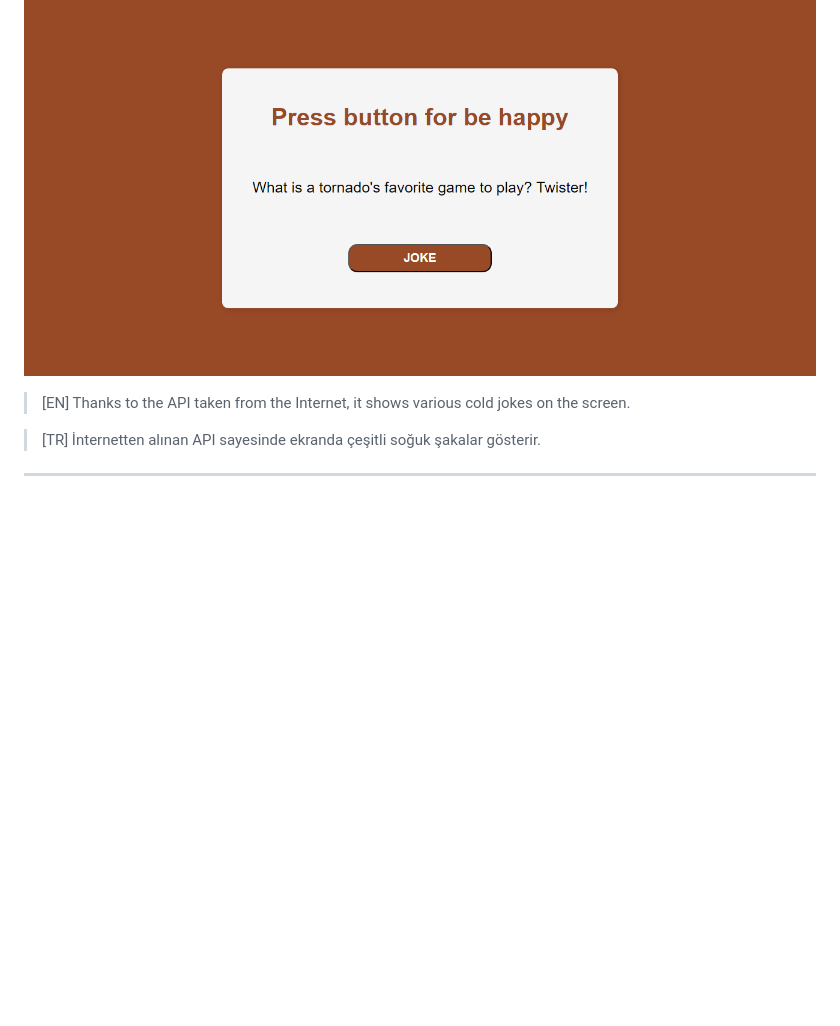
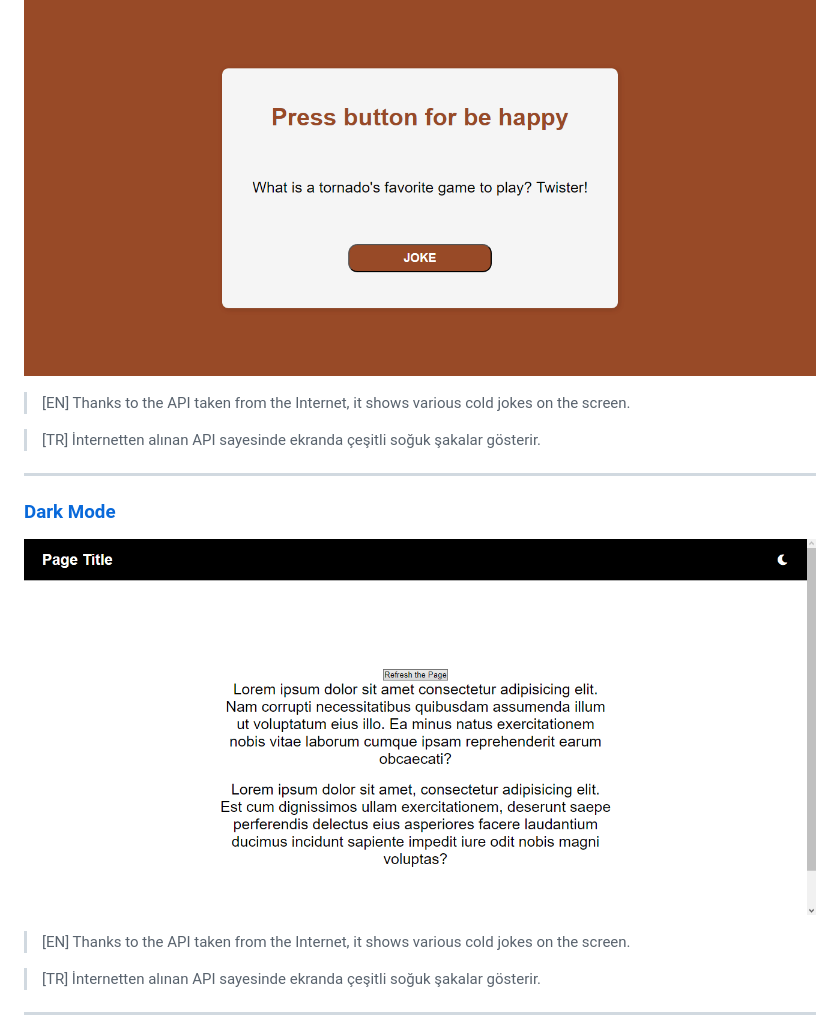
Before and after one commit to haktanoker/javascript_projects, a Markdown page: README.md, the part around the change. GitHub-like rendering; pictures changed too: project_gifs/dark_mode.gif (added); blank space fills up the shorter version.

Commit message:
dark mode project added

```diff
--- a/README.md
+++ b/README.md
@@ -73,6 +73,16 @@ Bu repository, javascript yazılım dilinde kendimi geliştirirken yaptığım b
 ### [Dad Joke Generator](dad_joke_generator)
 
 ![Dad Joke Generator Gif](project_gifs/dad_joke_generator.gif)
+
+> [EN] Thanks to the API taken from the Internet, it shows various cold jokes on the screen.
+
+> [TR] İnternetten alınan API sayesinde ekranda çeşitli soğuk şakalar gösterir.
+
+---
+
+### [Dark Mode](dark_mode)
+
+![Dark Mode Gif](project_gifs/dark_mode.gif)
 
 > [EN] Thanks to the API taken from the Internet, it shows various cold jokes on the screen.
 
```
Also changed, not shown: 3 other files.
